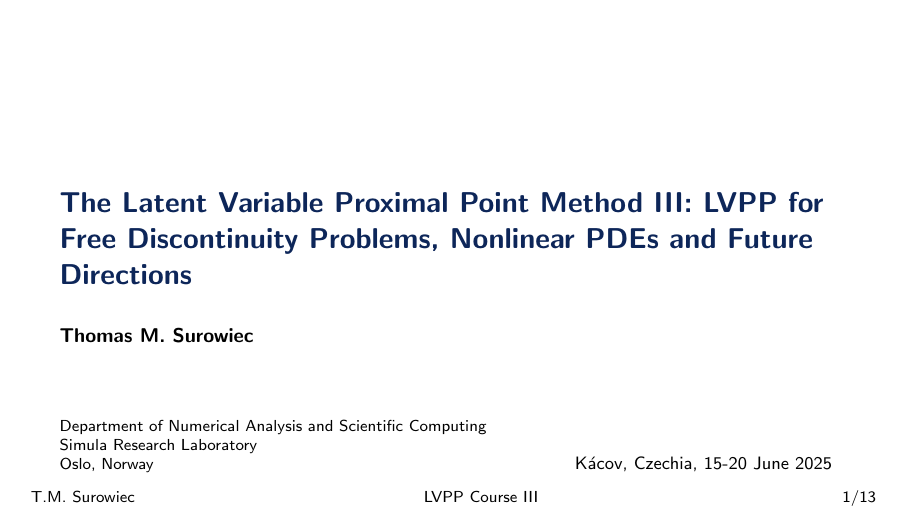
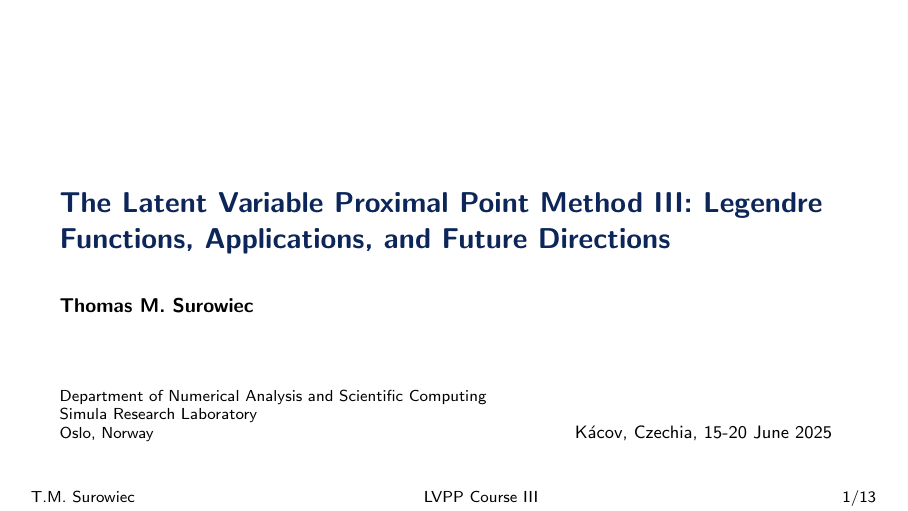
Before and after one commit to thomas-surowiec/ems-course-2025, LaTeX slides (EMS-School-2025/Part III/slides-III.tex): page 1 of 13. Compiled offline with pdfLaTeX.

Commit message:
changed title

```diff
--- a/EMS-School-2025/Part III/slides-III.tex
+++ b/EMS-School-2025/Part III/slides-III.tex
@@ -137,7 +137,7 @@
 %	TITLE PAGE
 %----------------------------------------------------------------------------------------
 
-\title[\quad\quad\quad LVPP Course III]{The Latent Variable Proximal Point Method III: LVPP for Free Discontinuity Problems, Nonlinear PDEs and Future Directions
+\title[\quad\quad\quad LVPP Course III]{The Latent Variable Proximal Point Method III: Legendre Functions, Applications, and Future Directions
  } % The short title appears at the bottom of every slide, the full title is only on the title page
 %\subtitle{Subtitle}
 
```
